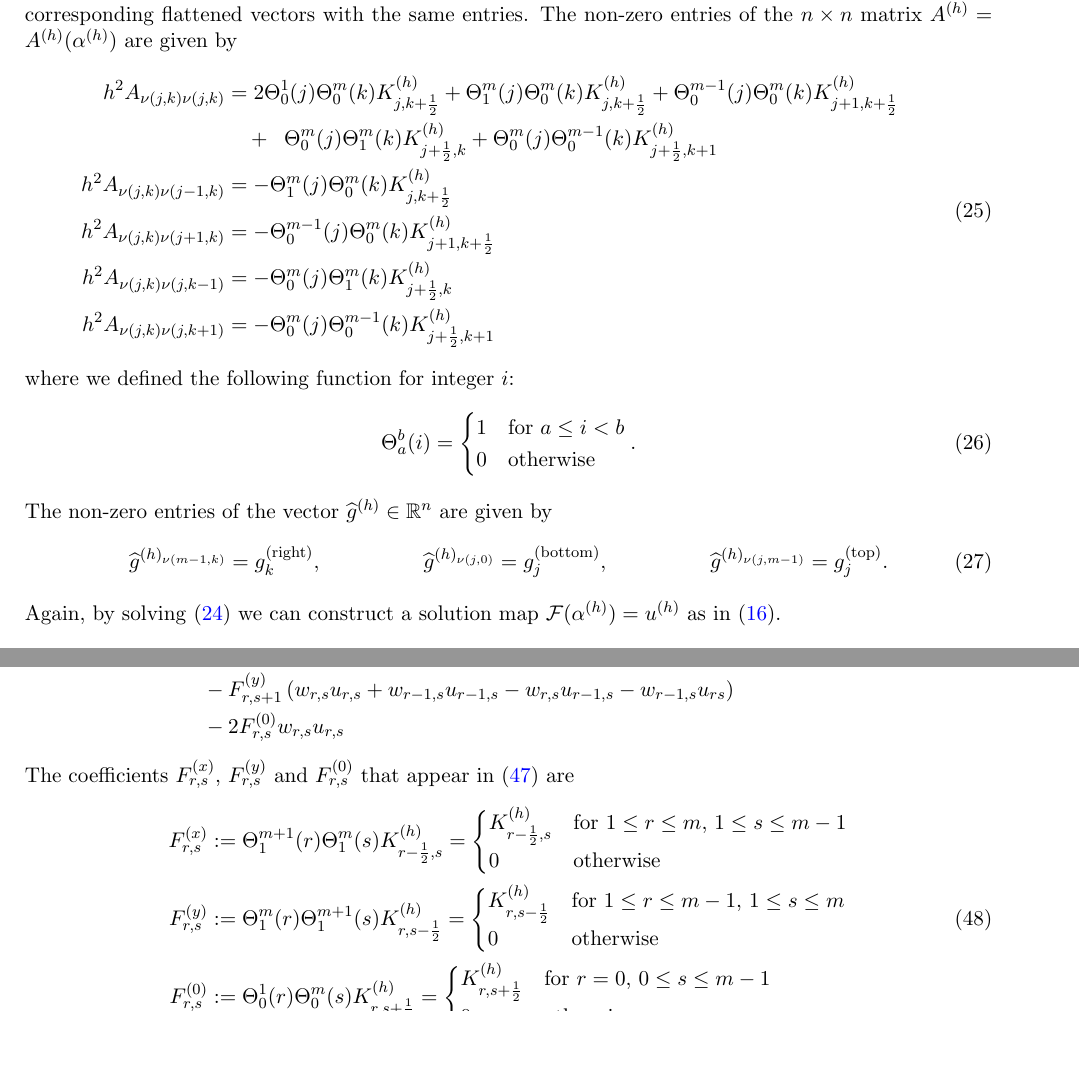
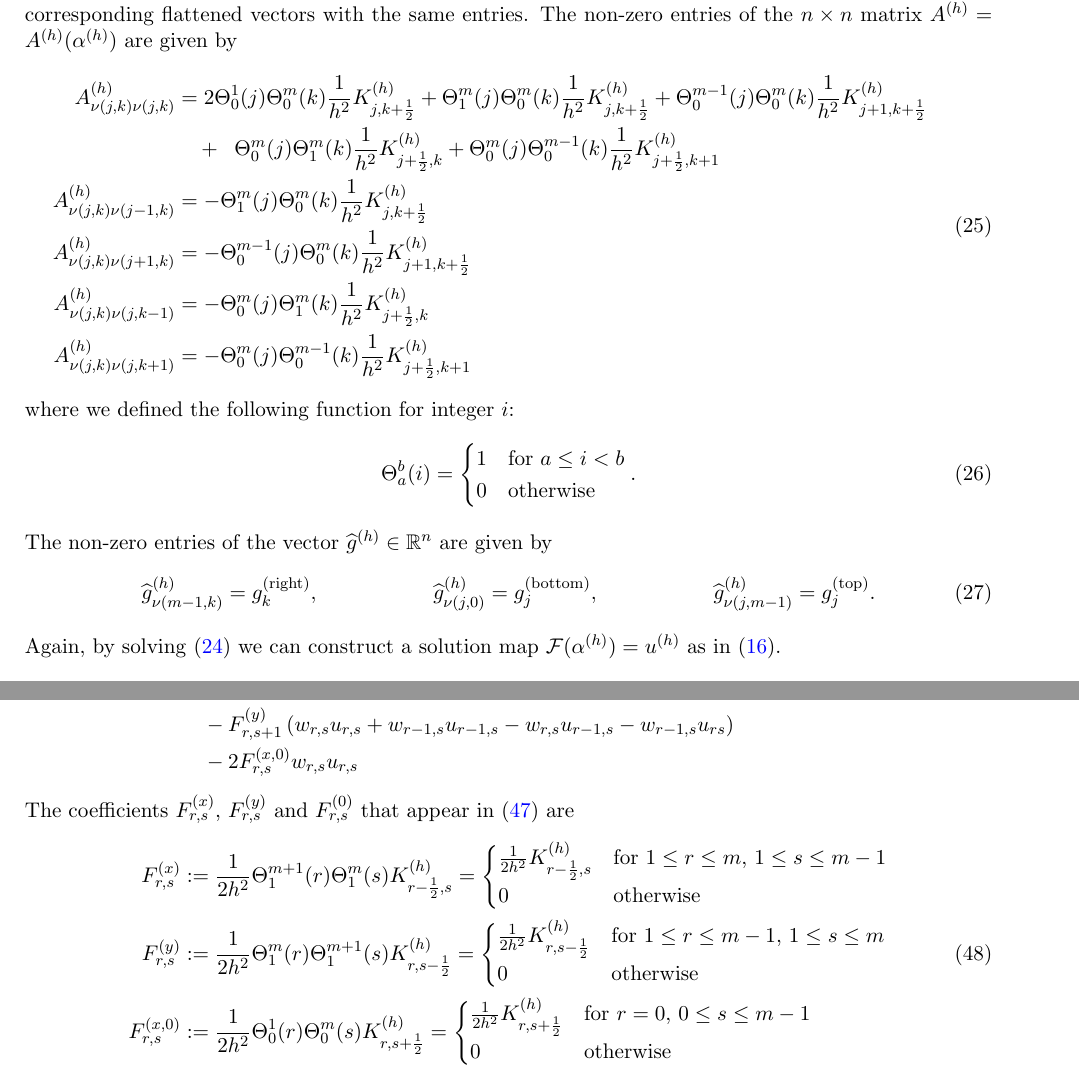
Before and after one commit to eikehmueller/PEDS, a LaTeX document (doc/problem_description.tex): two parts of pages 5 and 8 of 11, joined at a grey line, cut so that both start at the same text, the shorter picture padded with empty space. Compiled offline with pdfLaTeX.

Commit message:
Fixed some minor mistakes

```diff
--- a/doc/problem_description.tex
+++ b/doc/problem_description.tex
@@ -210,12 +210,12 @@ A^{(h)} u^{(h)} = \widetilde{f}^{(h)} := f^{(h)}-\frac{1}{h}\widehat{g}^{(h)} \l
 where in a slight abuse of notation we write $u^{(h)}$, $\alpha^{(h)}$ both for the two-dimensional tensors and the corresponding flattened vectors with the same entries. The non-zero entries of the $n\times n$ matrix $A^{(h)} = A^{(h)}(\alpha^{(h)})$ are given by
 \begin{equation}
     \begin{aligned}
-    h^2A_{\nu(j,k)\nu(j,k)} &= 2\Theta_{0}^{1}(j)\Theta_0^m(k) K^{(h)}_{j,k+\frac{1}{2}}+\Theta_{1}^{m}(j)\Theta_0^m(k) K^{(h)}_{j,k+\frac{1}{2}} + \Theta_{0}^{m-1}(j)\Theta_0^m(k)K^{(h)}_{j+1,k+\frac{1}{2}}\\
-    &\quad+\;\; \Theta_0^m(j)\Theta_{1}^{m}(k)K^{(h)}_{j+\frac{1}{2},k}+ \Theta_0^m(j)\Theta_{0}^{m-1}(k)K^{(h)}_{j+\frac{1}{2},k+1}\\
-    h^2A_{\nu(j,k)\nu(j-1,k)} &= -\Theta_1^m(j)\Theta_0^m(k) K^{(h)}_{j,k+\frac{1}{2}}\\
-    h^2A_{\nu(j,k)\nu(j+1,k)} &= -\Theta_0^{m-1}(j)\Theta_0^m(k)K^{(h)}_{j+1,k+\frac{1}{2}}\\
-    h^2A_{\nu(j,k)\nu(j,k-1)} &= -\Theta_0^m(j)\Theta_1^m(k)K^{(h)}_{j+\frac{1}{2},k}\\
-    h^2A_{\nu(j,k)\nu(j,k+1)} &= -\Theta_0^m(j)\Theta_0^{m-1}(k)K^{(h)}_{j+\frac{1}{2},k+1}
+    A^{(h)}_{\nu(j,k)\nu(j,k)} &= 2\Theta_{0}^{1}(j)\Theta_0^m(k) \frac{1}{h^2}K^{(h)}_{j,k+\frac{1}{2}}+\Theta_{1}^{m}(j)\Theta_0^m(k) \frac{1}{h^2}K^{(h)}_{j,k+\frac{1}{2}} + \Theta_{0}^{m-1}(j)\Theta_0^m(k)\frac{1}{h^2}K^{(h)}_{j+1,k+\frac{1}{2}}\\
+    &\quad+\;\; \Theta_0^m(j)\Theta_{1}^{m}(k)\frac{1}{h^2}K^{(h)}_{j+\frac{1}{2},k}+ \Theta_0^m(j)\Theta_{0}^{m-1}(k)\frac{1}{h^2}K^{(h)}_{j+\frac{1}{2},k+1}\\
+    A^{(h)}_{\nu(j,k)\nu(j-1,k)} &= -\Theta_1^m(j)\Theta_0^m(k)\frac{1}{h^2} K^{(h)}_{j,k+\frac{1}{2}}\\
+    A^{(h)}_{\nu(j,k)\nu(j+1,k)} &= -\Theta_0^{m-1}(j)\Theta_0^m(k)\frac{1}{h^2}K^{(h)}_{j+1,k+\frac{1}{2}}\\
+    A^{(h)}_{\nu(j,k)\nu(j,k-1)} &= -\Theta_0^m(j)\Theta_1^m(k)\frac{1}{h^2}K^{(h)}_{j+\frac{1}{2},k}\\
+    A^{(h)}_{\nu(j,k)\nu(j,k+1)} &= -\Theta_0^m(j)\Theta_0^{m-1}(k)\frac{1}{h^2}K^{(h)}_{j+\frac{1}{2},k+1}
     \end{aligned}\label{eqn:matrix_entries_2d}
 \end{equation}
 where we defined the following function for integer $i$:
@@ -227,9 +227,9 @@ where we defined the following function for integer $i$:
 \end{equation}
 The non-zero entries of the vector $\widehat{g}^{(h)}\in\mathbb{R}^n$ are given by
 \begin{xalignat}{3}
-    \widehat{g}^{(h)_{\nu(m-1,k)}} &= g^{(\text{right})}_k, &
-    \widehat{g}^{(h)_{\nu(j,0)}} &= g^{(\text{bottom})}_j, &
-    \widehat{g}^{(h)_{\nu(j,m-1)}} &= g^{(\text{top})}_j.
+    \widehat{g}^{(h)}_{\nu(m-1,k)} &= g^{(\text{right})}_k, &
+    \widehat{g}^{(h)}_{\nu(j,0)} &= g^{(\text{bottom})}_j, &
+    \widehat{g}^{(h)}_{\nu(j,m-1)} &= g^{(\text{top})}_j.
 \end{xalignat}
 Again, by solving \eqref{eqn:discrete_system_2d} we can construct a solution map $\mathcal{F}(\alpha^{(h)})=u^{(h)}$ as in \eqref{eqn:solution_map}.
 %%%%%%%%%%%%%%%%%%%%%%%%%%%%%%%%%%%%%%%%%%%%%%%%%%%%%%%%%%%%%%%%%%%%
@@ -385,23 +385,23 @@ For each index pair $(r,s)$ we have
     &\quad - F^{(x)}_{r+1,s}\left(w_{r,s}u_{r,s}+w_{r,s-1}u_{r,s-1}-w_{r,s}u_{r,s-1}-w_{r,s-1}u_{r,s}\right)\\
     &\quad -F^{(y)}_{r,s}\left(w_{r,s-1}u_{r,s-1}+w_{r-1,s-1}u_{r-1,s-1}-w_{r,s-1}u_{r-1,s-1}-w_{r-1,s-1}u_{r,s-1}\right)\\
      &\quad - F^{(y)}_{r,s+1}\left(w_{r,s}u_{r,s}+w_{r-1,s}u_{r-1,s}-w_{r,s}u_{r-1,s}-w_{r-1,s}u_{rs}\right)\\
-    &\quad - 2F^{(0)}_{r,s}w_{r,s}u_{r,s}
+    &\quad - 2F^{(x,0)}_{r,s}w_{r,s}u_{r,s}
     \end{aligned}\label{eqn:gradient_expansion_2d}
 \end{equation}
 The coefficients $F^{(x)}_{r,s}$, $F^{(y)}_{r,s}$ and $F^{(0)}_{r,s}$ that appear in \eqref{eqn:gradient_expansion_2d} are
 \begin{equation}
     \begin{aligned}
-        F^{(x)}_{r,s} &:= \Theta_1^{m+1}(r)\Theta_1^{m}(s)K^{(h)}_{r-\frac{1}{2},s}
+        F^{(x)}_{r,s} &:= \frac{1}{2h^2}\Theta_1^{m+1}(r)\Theta_1^{m}(s)K^{(h)}_{r-\frac{1}{2},s}
         =\begin{cases}
-            K^{(h)}_{r-\frac{1}{2},s} & \text{for $1\le r\le m$, $1\le s\le m-1$}\\
+            \frac{1}{2h^2}K^{(h)}_{r-\frac{1}{2},s} & \text{for $1\le r\le m$, $1\le s\le m-1$}\\
             0 & \text{otherwise}
         \end{cases}\\
-        F^{(y)}_{r,s} &:= \Theta_1^{m}(r)\Theta_1^{m+1}(s)K^{(h)}_{r,s-\frac{1}{2}}=\begin{cases}
-            K^{(h)}_{r,s-\frac{1}{2}} & \text{for $1\le r\le m-1$, $1\le s\le m$}\\
+        F^{(y)}_{r,s} &:= \frac{1}{2h^2}\Theta_1^{m}(r)\Theta_1^{m+1}(s)K^{(h)}_{r,s-\frac{1}{2}}=\begin{cases}
+            \frac{1}{2h^2}K^{(h)}_{r,s-\frac{1}{2}} & \text{for $1\le r\le m-1$, $1\le s\le m$}\\
             0 & \text{otherwise}
         \end{cases}\\
-        F^{(0)}_{r,s} &:= \Theta_0^1(r)\Theta_0^m(s)K^{(h)}_{r,s+\frac{1}{2}}=\begin{cases}
-            K^{(h)}_{r,s+\frac{1}{2}} & \text{for $r=0$, $0\le s\le m-1$}\\
+        F^{(x,0)}_{r,s} &:= \frac{1}{2h^2}\Theta_0^1(r)\Theta_0^m(s)K^{(h)}_{r,s+\frac{1}{2}}=\begin{cases}
+            \frac{1}{2h^2}K^{(h)}_{r,s+\frac{1}{2}} & \text{for $r=0$, $0\le s\le m-1$}\\
             0 & \text{otherwise}
         \end{cases}
     \end{aligned}
```
